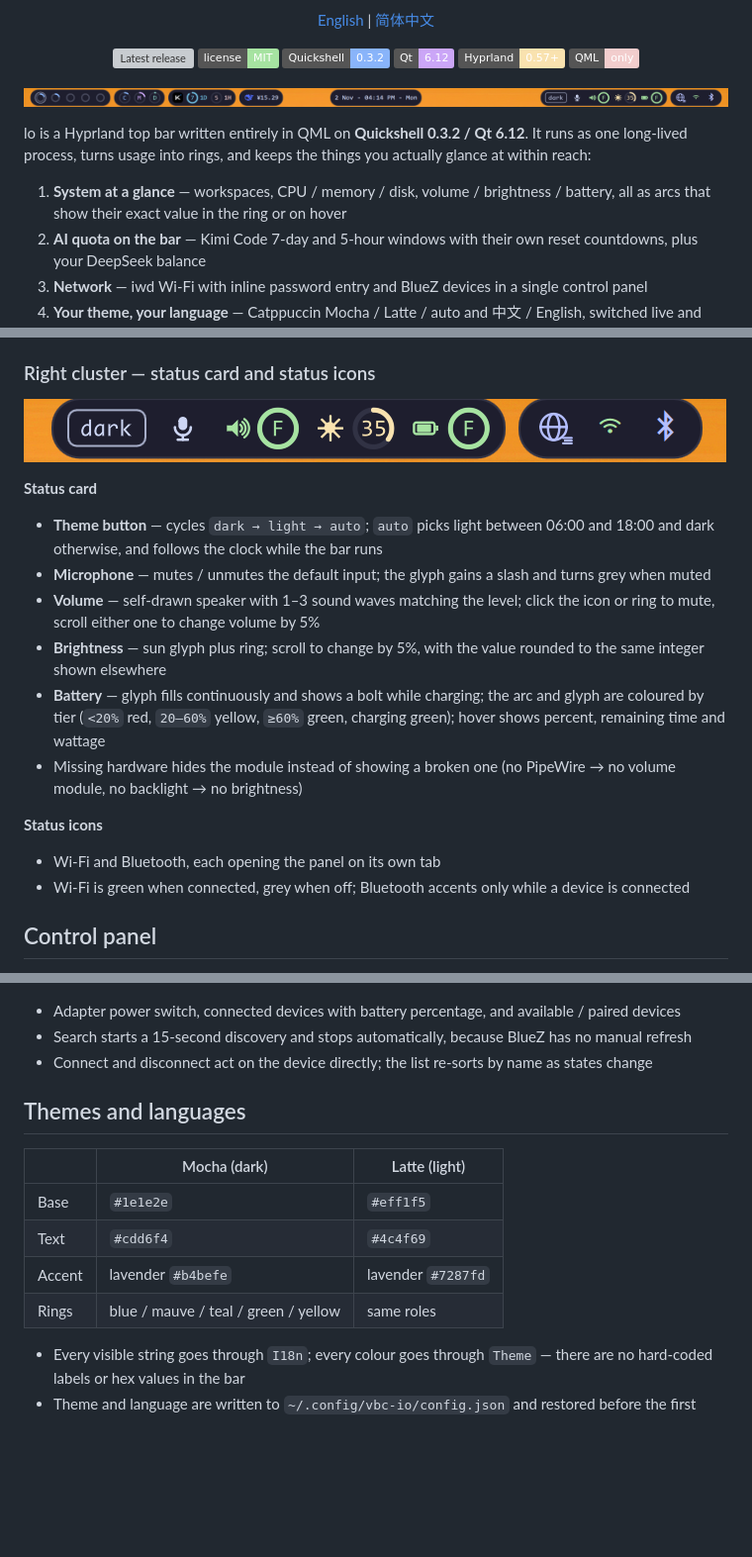
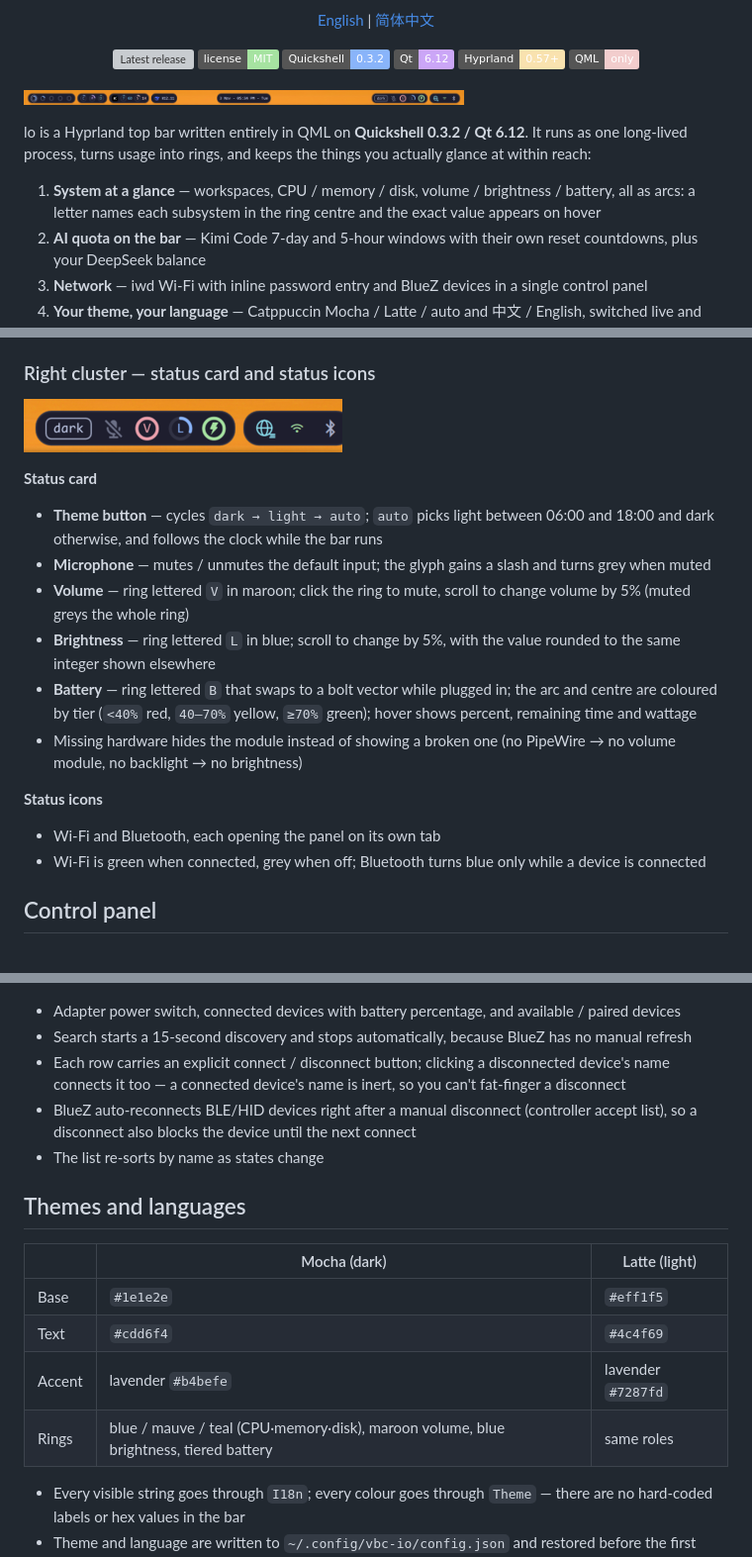
Before and after one commit to kimiellen/lo, a Markdown page: README.md, 3 parts joined by grey strips. Shown at 99% size. Rendered like a GitHub page; pictures changed too: docs/assets/bar-right.png, docs/assets/bar.png; badges without logos; blank space fills up the shorter version; grey boxes are pictures that could not be loaded.

```diff
--- a/README.md
+++ b/README.md
@@ -21,7 +21,7 @@
 
 lo is a Hyprland top bar written entirely in QML on **Quickshell 0.3.2 / Qt 6.12**. It runs as one long-lived process, turns usage into rings, and keeps the things you actually glance at within reach:
 
-1. **System at a glance** — workspaces, CPU / memory / disk, volume / brightness / battery, all as arcs that show their exact value in the ring or on hover
+1. **System at a glance** — workspaces, CPU / memory / disk, volume / brightness / battery, all as arcs: a letter names each subsystem in the ring centre and the exact value appears on hover
 2. **AI quota on the bar** — Kimi Code 7-day and 5-hour windows with their own reset countdowns, plus your DeepSeek balance
 3. **Network** — iwd Wi-Fi with inline password entry and BlueZ devices in a single control panel
 4. **Your theme, your language** — Catppuccin Mocha / Latte / auto and 中文 / English, switched live and persisted
@@ -78,15 +78,15 @@ Nothing on the bar is allowed to break the bar: a missing API key, a failed `df`
 
 - **Theme button** — cycles `dark → light → auto`; `auto` picks light between 06:00 and 18:00 and dark otherwise, and follows the clock while the bar runs
 - **Microphone** — mutes / unmutes the default input; the glyph gains a slash and turns grey when muted
-- **Volume** — self-drawn speaker with 1–3 sound waves matching the level; click the icon or ring to mute, scroll either one to change volume by 5%
-- **Brightness** — sun glyph plus ring; scroll to change by 5%, with the value rounded to the same integer shown elsewhere
-- **Battery** — glyph fills continuously and shows a bolt while charging; the arc and glyph are coloured by tier (`<20%` red, `20–60%` yellow, `≥60%` green, charging green); hover shows percent, remaining time and wattage
+- **Volume** — ring lettered `V` in maroon; click the ring to mute, scroll to change volume by 5% (muted greys the whole ring)
+- **Brightness** — ring lettered `L` in blue; scroll to change by 5%, with the value rounded to the same integer shown elsewhere
+- **Battery** — ring lettered `B` that swaps to a bolt vector while plugged in; the arc and centre are coloured by tier (`<40%` red, `40–70%` yellow, `≥70%` green); hover shows percent, remaining time and wattage
 - Missing hardware hides the module instead of showing a broken one (no PipeWire → no volume module, no backlight → no brightness)
 
 **Status icons**
 
 - Wi-Fi and Bluetooth, each opening the panel on its own tab
-- Wi-Fi is green when connected, grey when off; Bluetooth accents only while a device is connected
+- Wi-Fi is green when connected, grey when off; Bluetooth turns blue only while a device is connected
 
 ## Control panel
 
@@ -107,7 +107,9 @@ The panel is a 400 px overlay anchored under the right edge of the bar. `Esc` or
 
 - Adapter power switch, connected devices with battery percentage, and available / paired devices
 - Search starts a 15-second discovery and stops automatically, because BlueZ has no manual refresh
-- Connect and disconnect act on the device directly; the list re-sorts by name as states change
+- Each row carries an explicit connect / disconnect button; clicking a disconnected device's name connects it too — a connected device's name is inert, so you can't fat-finger a disconnect
+- BlueZ auto-reconnects BLE/HID devices right after a manual disconnect (controller accept list), so a disconnect also blocks the device until the next connect
+- The list re-sorts by name as states change
 
 ## Themes and languages
 
@@ -116,7 +118,7 @@ The panel is a 400 px overlay anchored under the right edge of the bar. `Esc` or
 | Base | `#1e1e2e` | `#eff1f5` |
 | Text | `#cdd6f4` | `#4c4f69` |
 | Accent | lavender `#b4befe` | lavender `#7287fd` |
-| Rings | blue / mauve / teal / green / yellow | same roles |
+| Rings | blue / mauve / teal (CPU·memory·disk), maroon volume, blue brightness, tiered battery | same roles |
 
 - Every visible string goes through `I18n`; every colour goes through `Theme` — there are no hard-coded labels or hex values in the bar
 - Theme and language are written to `~/.config/vbc-io/config.json` and restored before the first frame, so rings never flash in the wrong palette on startup
```
Also changed, not shown: other parts of README.md (+14 -13 lines), README.zh-CN.md (+23 -20 lines), 11 other files.
